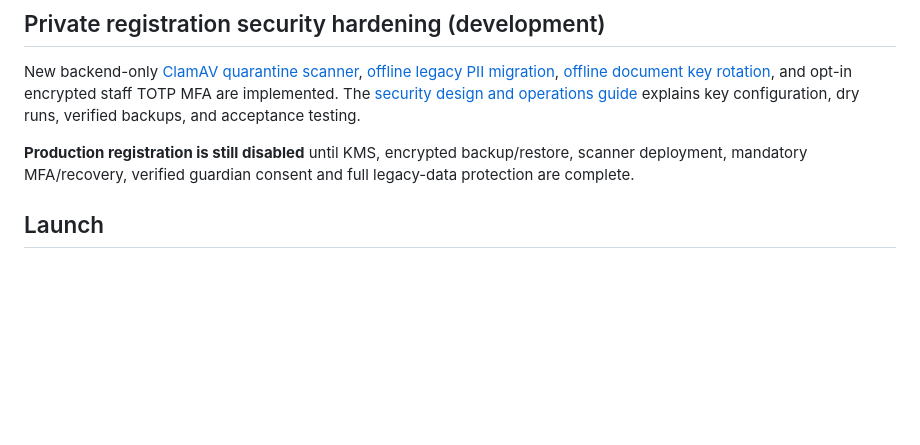
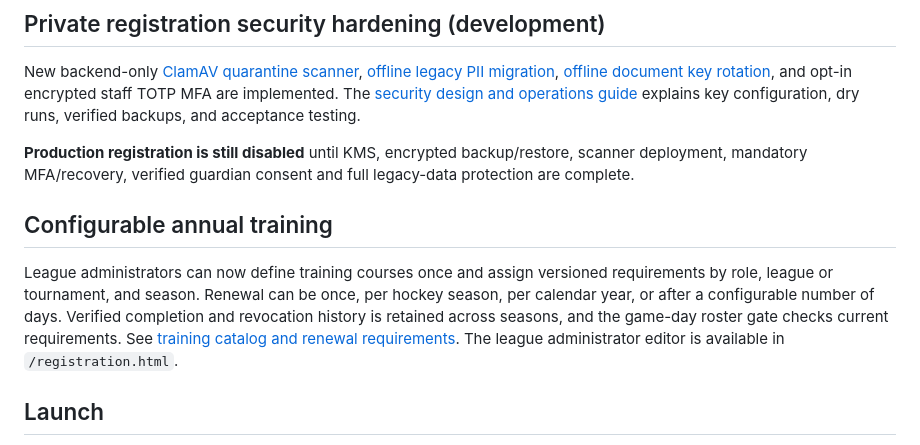
Before and after one commit to jeffadickson/IceBreaker, a Markdown page: README.md, the part around the change. Drawn GitHub-style; blank space fills up the shorter version.

Commit message:
docs(readme): configurable annual training catalog and versioned requirements

```diff
--- a/README.md
+++ b/README.md
@@ -37,6 +37,10 @@ IceBreaker now includes a separate [family registration page](apps/rink-local/we
 New backend-only [ClamAV quarantine scanner](apps/rink-local/server/scan-quarantine.js), [offline legacy PII migration](apps/rink-local/server/migrate-private-fields.js), [offline document key rotation](apps/rink-local/server/rewrap-document-keys.js), and opt-in encrypted staff TOTP MFA are implemented. The [security design and operations guide](apps/rink-local/docs/private-data-security-design.md) explains key configuration, dry runs, verified backups, and acceptance testing.
 
 **Production registration is still disabled** until KMS, encrypted backup/restore, scanner deployment, mandatory MFA/recovery, verified guardian consent and full legacy-data protection are complete.
+
+## Configurable annual training
+
+League administrators can now define training courses once and assign versioned requirements by role, league or tournament, and season. Renewal can be once, per hockey season, per calendar year, or after a configurable number of days. Verified completion and revocation history is retained across seasons, and the game-day roster gate checks current requirements. See [training catalog and renewal requirements](requirements/training-catalog-and-renewals.md). The league administrator editor is available in `/registration.html`.
 
 ## Launch
 
```
